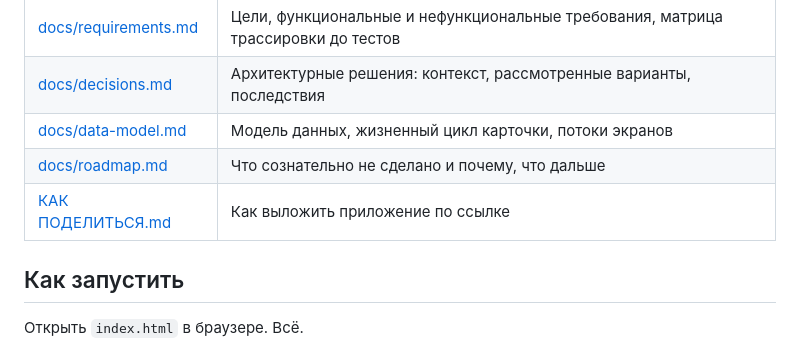
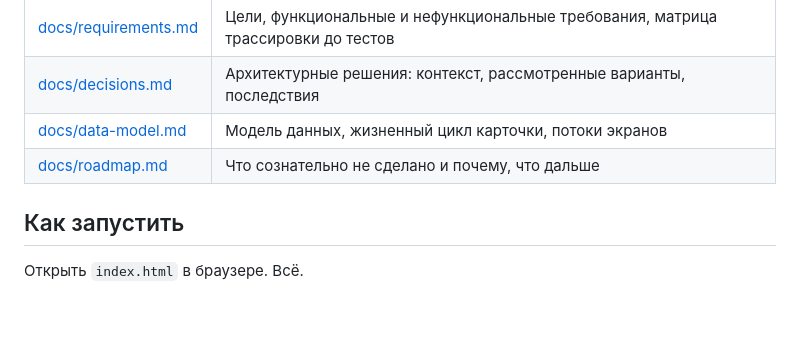
Before and after one commit to Lanavin/quiet-english, a Markdown page: README.md, the part around the change. Drawn GitHub-style; blank space fills up the shorter version.

```diff
--- a/README.md
+++ b/README.md
@@ -49,7 +49,6 @@
 | [docs/decisions.md](docs/decisions.md) | Архитектурные решения: контекст, рассмотренные варианты, последствия |
 | [docs/data-model.md](docs/data-model.md) | Модель данных, жизненный цикл карточки, потоки экранов |
 | [docs/roadmap.md](docs/roadmap.md) | Что сознательно не сделано и почему, что дальше |
-| [КАК ПОДЕЛИТЬСЯ.md](КАК%20ПОДЕЛИТЬСЯ.md) | Как выложить приложение по ссылке |
 
 ## Как запустить
 
```
